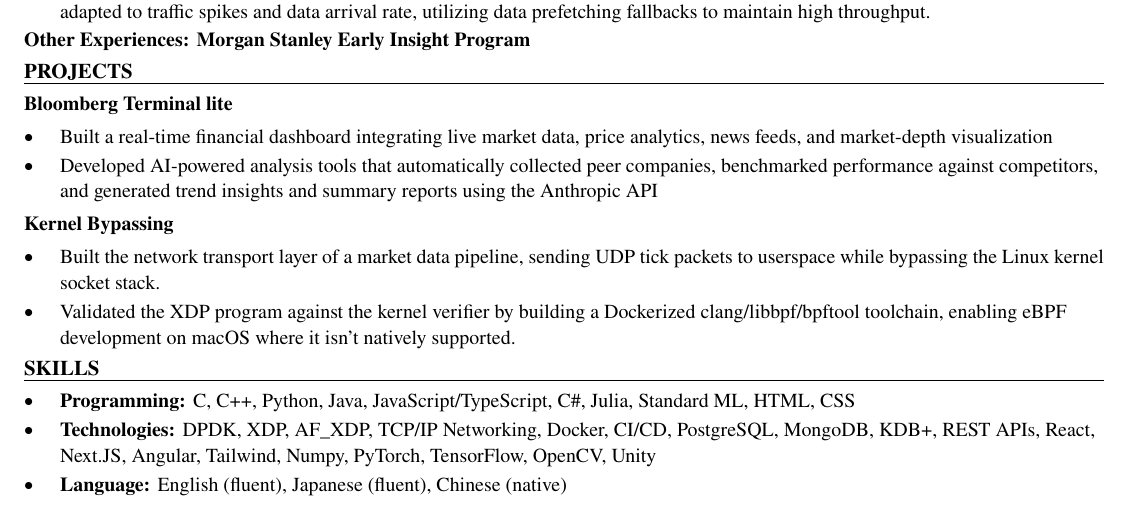
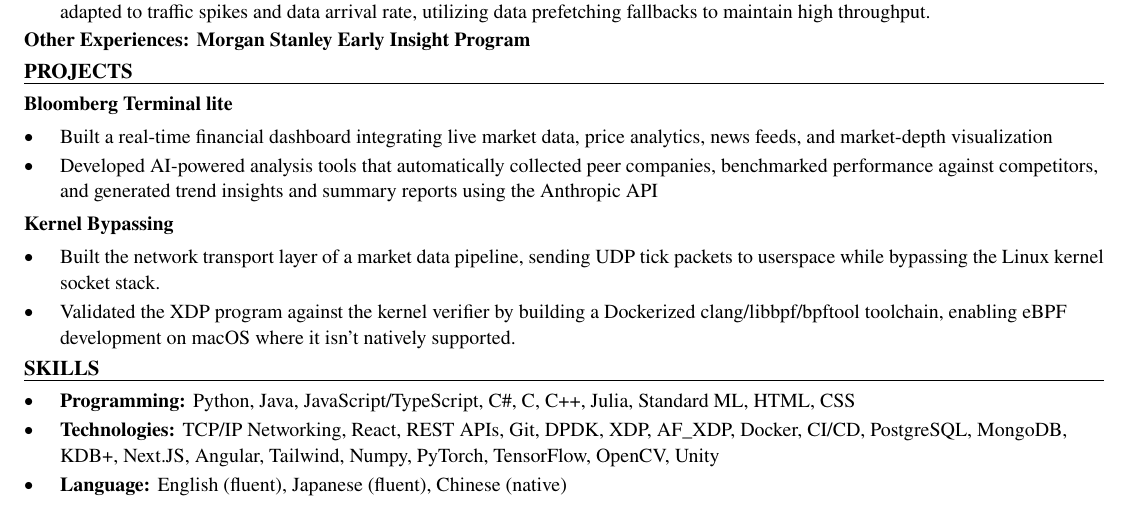
Before and after one commit to xinyichan04/resume, a LaTeX CV (resume.tex, which reads skills.tex): part of the page, cut so that both start at the same text. Compiled offline with pdfLaTeX.

Commit message:
Tailor for DocuSign: Software Engineer Intern - Self-Service Directory Diagnostics (ATS score 100.0 -> 100.0)

```diff
--- a/skills.tex
+++ b/skills.tex
@@ -1,7 +1,7 @@
 % SKILLS section: the ONLY part the tailoring system rewrites.
 \section*{SKILLS}
 \begin{itemize}
-  \item \textbf{Programming:} C, C++, Python, Java, JavaScript/TypeScript, C\#, Julia, Standard ML, HTML, CSS
-  \item \textbf{Technologies:} DPDK, XDP, AF\_XDP, TCP/IP Networking, Docker, CI/CD, PostgreSQL, MongoDB, KDB+, REST APIs, React, Next.JS, Angular, Tailwind, Numpy, PyTorch, TensorFlow, OpenCV, Unity
+  \item \textbf{Programming:} Python, Java, JavaScript/TypeScript, C\#, C, C++, Julia, Standard ML, HTML, CSS
+  \item \textbf{Technologies:} TCP/IP Networking, React, REST APIs, Git, DPDK, XDP, AF\_XDP, Docker, CI/CD, PostgreSQL, MongoDB, KDB+, Next.JS, Angular, Tailwind, Numpy, PyTorch, TensorFlow, OpenCV, Unity
   \item \textbf{Language:} English (fluent), Japanese (fluent), Chinese (native)
 \end{itemize}
```
